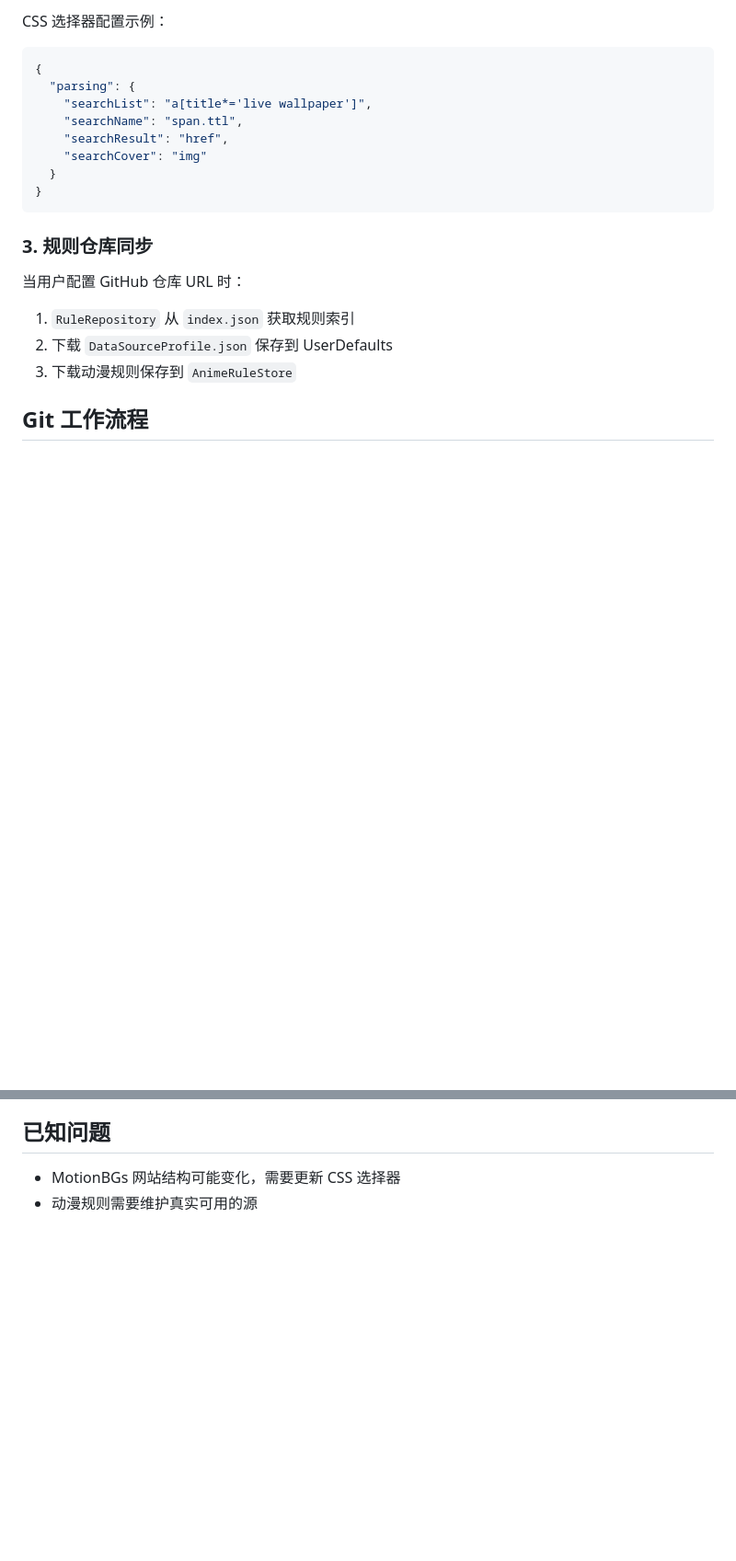
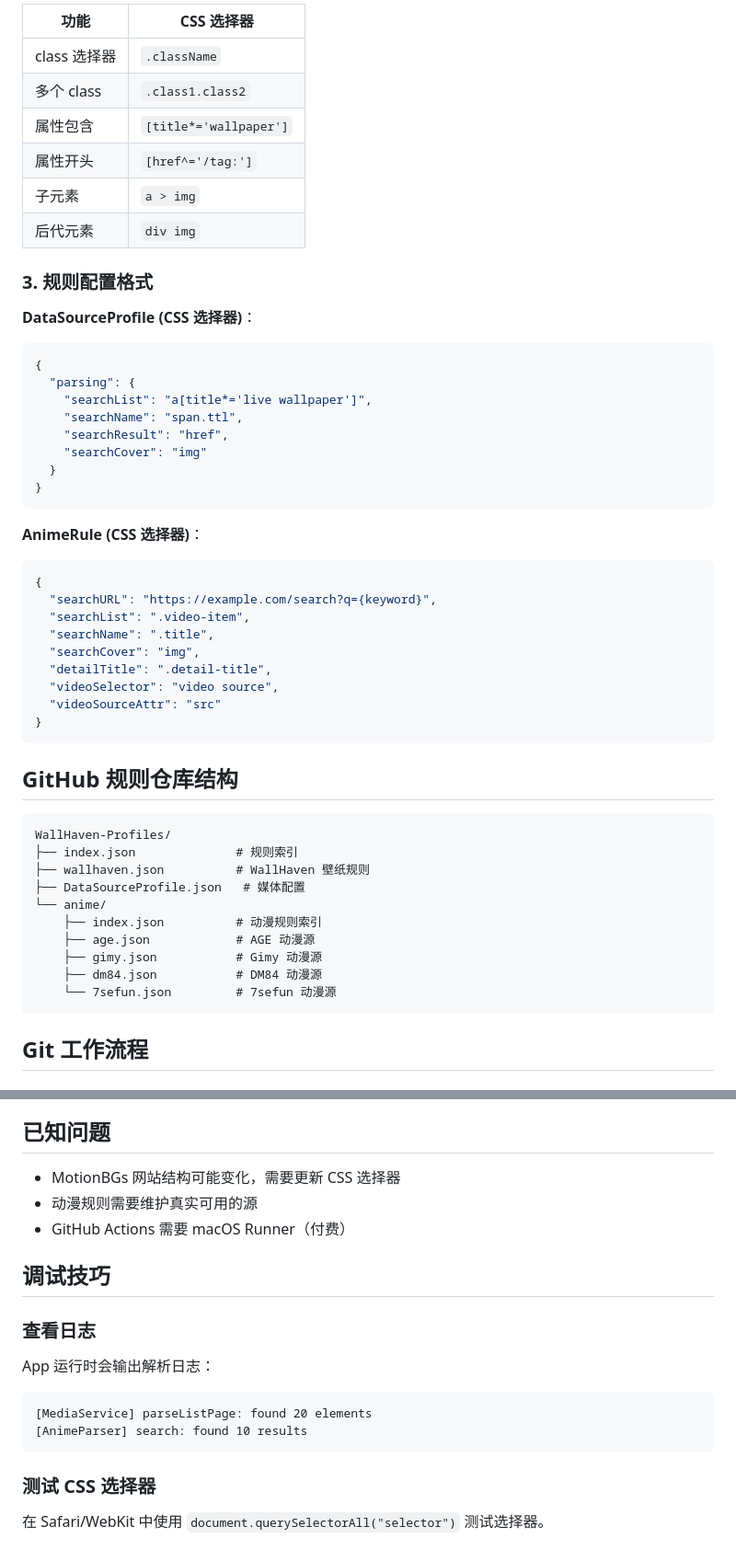
Before and after one commit to jipika/WaifuX, a Markdown page: CLAUDE.md, 2 parts joined by grey strips. Shown at 92% size. Rendered like a GitHub page; blank space fills up the shorter version.

````diff
--- a/CLAUDE.md
+++ b/CLAUDE.md
@@ -49,5 +67,16 @@ let elements = try document.select("//a[contains(@title, 'live')]")
 
-CSS 选择器配置示例：
+| 功能 | CSS 选择器 |
+|------|----------|
+| class 选择器 | `.className` |
+| 多个 class | `.class1.class2` |
+| 属性包含 | `[title*='wallpaper']` |
+| 属性开头 | `[href^='/tag:']` |
+| 子元素 | `a > img` |
+| 后代元素 | `div img` |
+
+### 3. 规则配置格式
+
+**DataSourceProfile (CSS 选择器)**：
 ```json
 {
   "parsing": {
@@ -59,12 +88,33 @@ CSS 选择器配置示例：
 }
 ```
 
-### 3. 规则仓库同步
+**AnimeRule (CSS 选择器)**：
+```json
+{
+  "searchURL": "https://example.com/search?q={keyword}",
+  "searchList": ".video-item",
+  "searchName": ".title",
+  "searchCover": "img",
+  "detailTitle": ".detail-title",
+  "videoSelector": "video source",
+  "videoSourceAttr": "src"
+}
+```
 
-当用户配置 GitHub 仓库 URL 时：
-1. `RuleRepository` 从 `index.json` 获取规则索引
-2. 下载 `DataSourceProfile.json` 保存到 UserDefaults
-3. 下载动漫规则保存到 `AnimeRuleStore`
+## GitHub 规则仓库结构
+
+```
+WallHaven-Profiles/
+├── index.json              # 规则索引
+├── wallhaven.json          # WallHaven 壁纸规则
+├── DataSourceProfile.json   # 媒体配置
+└── anime/
+    ├── index.json          # 动漫规则索引
+    ├── age.json            # AGE 动漫源
+    ├── gimy.json           # Gimy 动漫源
+    ├── dm84.json           # DM84 动漫源
+    └── 7sefun.json         # 7sefun 动漫源
+```
 
 ## Git 工作流程
 
@@ -124,3 +199,16 @@ xcodebuild -project WallHaven.xcodeproj -scheme WallHaven build
 
 - MotionBGs 网站结构可能变化，需要更新 CSS 选择器
 - 动漫规则需要维护真实可用的源
+- GitHub Actions 需要 macOS Runner（付费）
+
+## 调试技巧
+
+### 查看日志
+App 运行时会输出解析日志：
+```
+[MediaService] parseListPage: found 20 elements
+[AnimeParser] search: found 10 results
+```
+
+### 测试 CSS 选择器
+在 Safari/WebKit 中使用 `document.querySelectorAll("selector")` 测试选择器。
````
Also changed, not shown: other parts of CLAUDE.md (+74 -31 lines).
